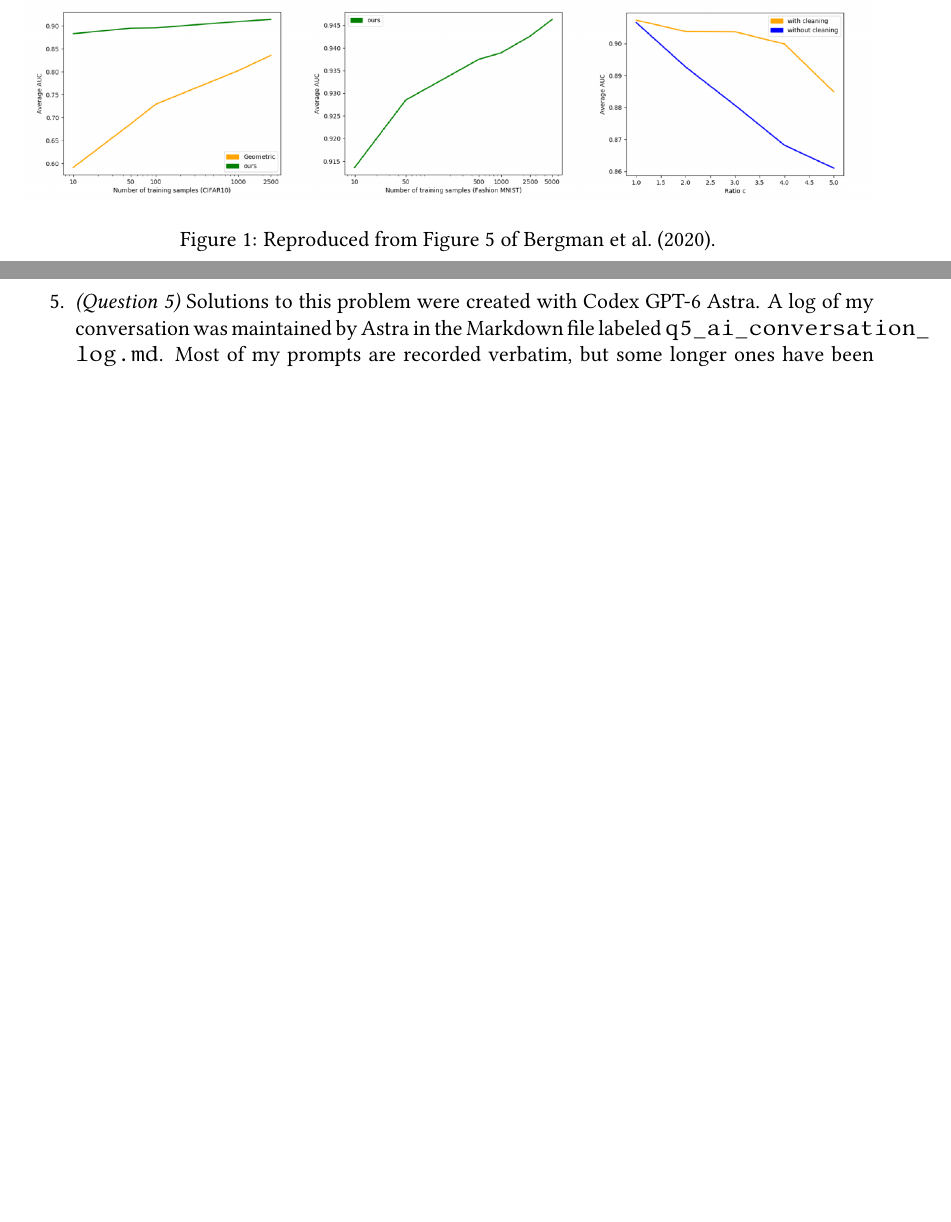
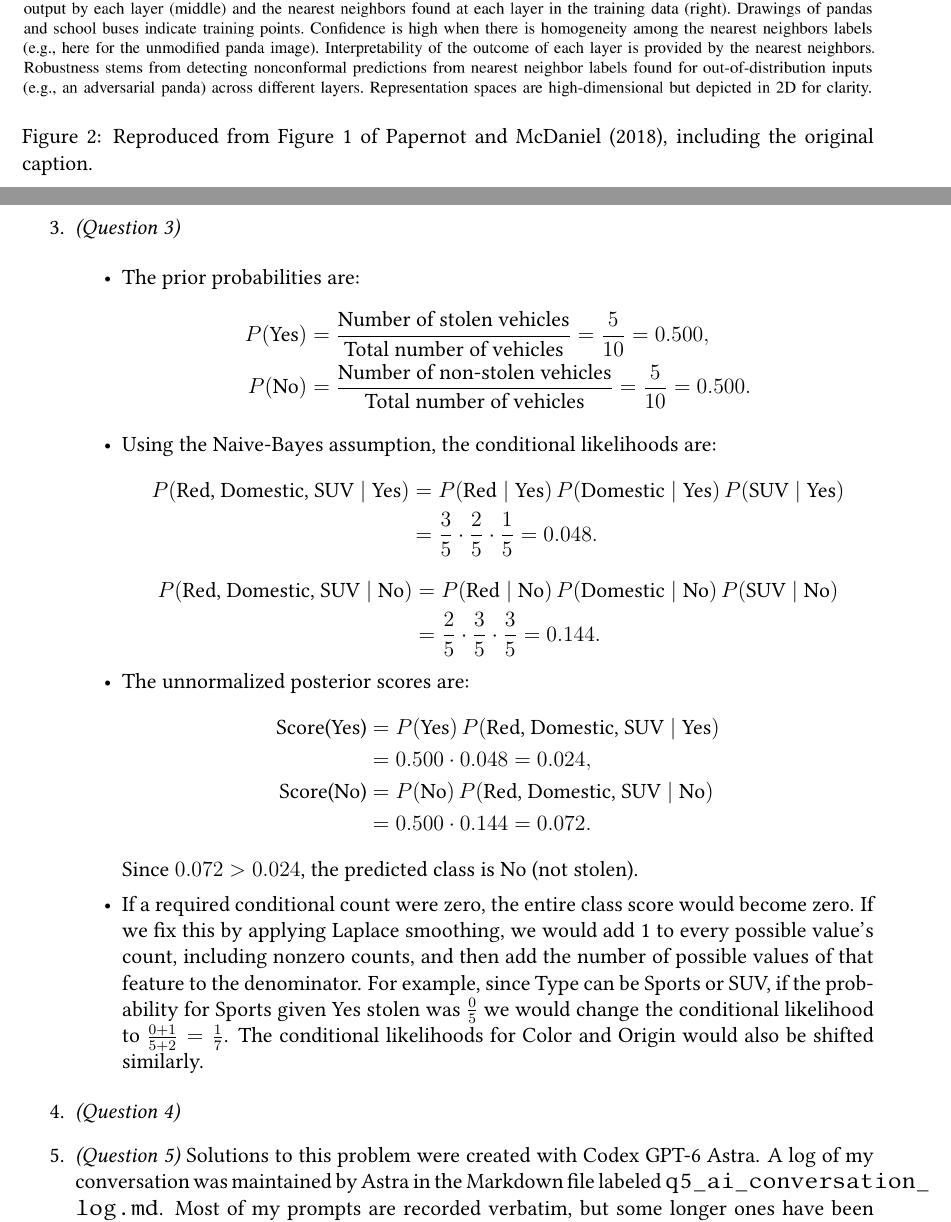
Before and after one commit to hotdogontology/CSCE883, a LaTeX problem sheet (Homework/Homework1-Solutions/hw1_solutions-tbelcher.tex): two parts of pages 4 and 5 of 7 before the commit and two parts of pages 5 and 6 of 8 after it, joined at a grey line, cut at the place of the change, the shorter picture padded with empty space. Compiled offline with pdfLaTeX.

Commit message:
finished q2 and q3

```diff
--- a/Homework/Homework1-Solutions/hw1_solutions-tbelcher.tex
+++ b/Homework/Homework1-Solutions/hw1_solutions-tbelcher.tex
@@ -19,6 +19,7 @@
 \usepackage[shortlabels]{enumitem}
 \usepackage{cancel}
 \usepackage{graphicx}
+\usepackage{float}
 \usepackage{listings}
 \lstset{
     language=Python,
@@ -227 +222,0 @@ speed and accuracy to k-means clustering and then kNN on the cluster centers wou
-\begin{figure}[htbp]
@@ -234,2 +235 @@ speed and accuracy to k-means clustering and then kNN on the cluster centers wou
 \clearpage
-\setcounter{enumi}{4}
@@ -235,0 +244,4 @@ speed and accuracy to k-means clustering and then kNN on the cluster centers wou
+\begin{figure}[H]
+    \centering
+    \includegraphics[width=\linewidth]{figures/papernot2018-figure1.png}
+    \caption{Reproduced from Figure 1 of \citet{papernot2018deep}, including the original caption.}
@@ -236,3 +253,44 @@ speed and accuracy to k-means clustering and then kNN on the cluster centers wou
+\item \emph{(Question 3)}
+
+\begin{itemize}
+    \item The prior probabilities are:
+    \[
+    \begin{aligned}
+        P(\text{Yes}) &= \frac{\text{Number of stolen vehicles}}{\text{Total number of vehicles}} = \frac{5}{10} = 0.500, \\
+        P(\text{No}) &= \frac{\text{Number of non-stolen vehicles}}{\text{Total number of vehicles}} = \frac{5}{10} = 0.500.
+    \end{aligned}
+    \]
+    \item Using the Naive-Bayes assumption, the conditional likelihoods are:
+    \[
+    \begin{aligned}
+        P(\text{Red, Domestic, SUV} \mid \text{Yes})
+        &= P(\text{Red} \mid \text{Yes})\,P(\text{Domestic} \mid \text{Yes})\,P(\text{SUV} \mid \text{Yes}) \\
+        &= \frac{3}{5}\cdot\frac{2}{5}\cdot\frac{1}{5} = 0.048.
+    \end{aligned}
+    \]
+    \[
+    \begin{aligned}
+        P(\text{Red, Domestic, SUV} \mid \text{No})
+        &= P(\text{Red} \mid \text{No})\,P(\text{Domestic} \mid \text{No})\,P(\text{SUV} \mid \text{No}) \\
+        &= \frac{2}{5}\cdot\frac{3}{5}\cdot\frac{3}{5} = 0.144.
+    \end{aligned}
+    \]
+    \item The unnormalized posterior scores are:
+    \[
+    \begin{aligned}
+        \text{Score(Yes)} &= P(\text{Yes})\,P(\text{Red, Domestic, SUV} \mid \text{Yes}) \\
+        &= 0.500\cdot 0.048 = 0.024, \\
+        \text{Score(No)} &= P(\text{No})\,P(\text{Red, Domestic, SUV} \mid \text{No}) \\
+        &= 0.500\cdot 0.144 = 0.072.
+    \end{aligned}
+    \]
+    Since $0.072 > 0.024$, the predicted class is No (not stolen).
+    \item If a required conditional count were zero, the entire class score would become zero. If we fix this by applying Laplace smoothing, we would add 1 to every possible value's count, including nonzero counts, and then add the number of possible values of that feature to the denominator.
+    For example, since Type can be Sports or SUV, if the probability for Sports given Yes stolen was $\frac{0}{5}$ we would change the conditional likelihood to $\frac{0+1}{5+2}=\frac{1}{7}$. The conditional likelihoods for Color and Origin would also be shifted similarly.
+\end{itemize}
+
+\item \emph{(Question 4)}
+
 \item \emph{(Question 5)} Solutions to this problem were created with Codex GPT-6 Astra. A log of my conversation was maintained by Astra in the Markdown file labeled \path{q5_ai_conversation_log.md}. Most of my prompts
 are recorded verbatim, but some longer ones have been summarized. I prompted Astra to write summaries of the work we did for this problem, but the reflection requested in Bullet Point 4 was written by me.
 % Student will add context and the final reflection separately.
```
Also changed, not shown: Homework/Homework1-Solutions/figures/papernot2018-figure1.png (added), Homework/Homework1-Solutions/hw1_solutions-tbelcher.bbl, Homework/Homework1-Solutions/hw1_solutions-tbelcher.pdf, Homework/Homework1-Solutions/hw1_solutions-tbelcher.tex (24 more changed lines), 5 other files.
